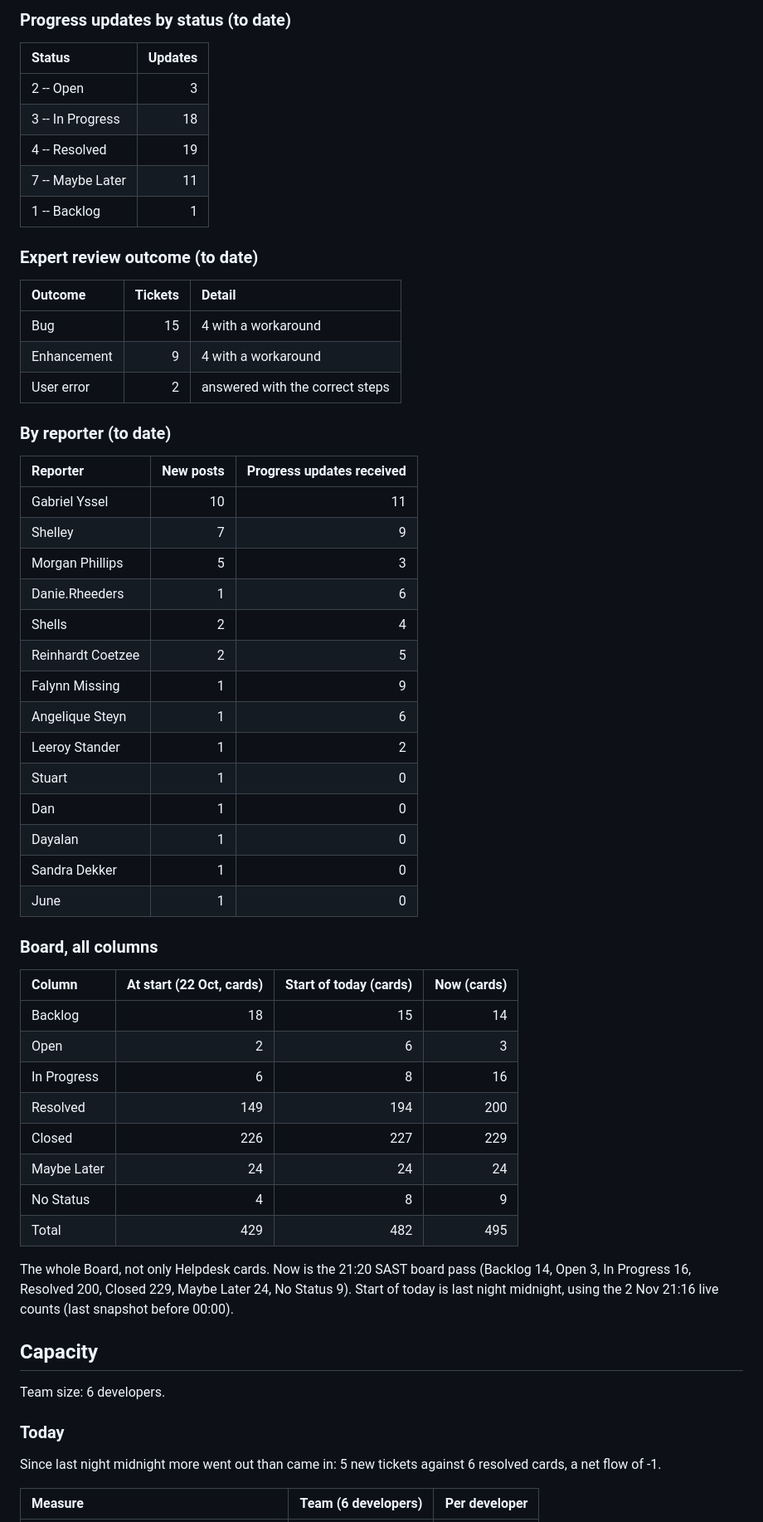
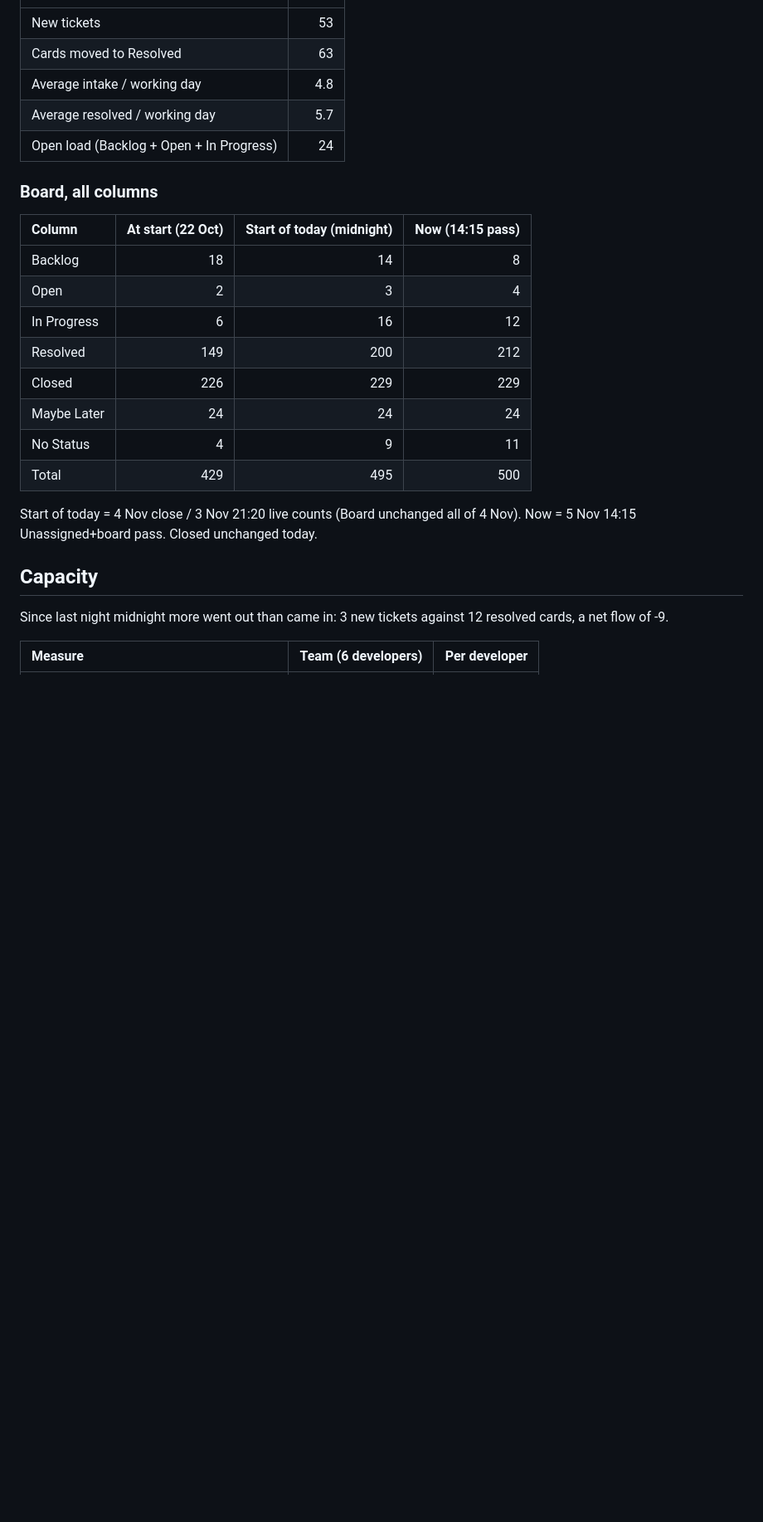
Before and after one commit to MorganPhillipsAMSquaredSystems/genesis-helpdesk-report, a Markdown page: report.md, the part around one of its changes. Shown at 83% size. Drawn GitHub-style; blank space fills up the shorter version.

Commit message:
Helpdesk report 2026-11-05 (md)

```diff
--- a/report.md
+++ b/report.md
@@ -159,62 +127,27 @@ Two of five new tickets got a desk first contact (Stuart, Dayalan). Three were h
-### Progress updates by status (to date)
-
-| Status | Updates |
-|:---|---:|
-| 2 -- Open | 3 |
-| 3 -- In Progress | 18 |
-| 4 -- Resolved | 19 |
-| 7 -- Maybe Later | 11 |
-| 1 -- Backlog | 1 |
-
-### Expert review outcome (to date)
-
-| Outcome | Tickets | Detail |
-|:---|---:|:---|
-| Bug | 15 | 4 with a workaround |
-| Enhancement | 9 | 4 with a workaround |
-| User error | 2 | answered with the correct steps |
-
-### By reporter (to date)
-
-| Reporter | New posts | Progress updates received |
-|:---|---:|---:|
-| Gabriel Yssel | 10 | 11 |
-| Shelley | 7 | 9 |
-| Morgan Phillips | 5 | 3 |
-| Danie.Rheeders | 1 | 6 |
-| Shells | 2 | 4 |
-| Reinhardt Coetzee | 2 | 5 |
-| Falynn Missing | 1 | 9 |
-| Angelique Steyn | 1 | 6 |
-| Leeroy Stander | 1 | 2 |
-| Stuart | 1 | 0 |
-| Dan | 1 | 0 |
-| Dayalan | 1 | 0 |
-| Sandra Dekker | 1 | 0 |
-| June | 1 | 0 |
+| New tickets | 53 |
+| Cards moved to Resolved | 63 |
+| Average intake / working day | 4.8 |
+| Average resolved / working day | 5.7 |
+| Open load (Backlog + Open + In Progress) | 24 |
 
 ### Board, all columns
 
-| Column | At start (22 Oct, cards) | Start of today (cards) | Now (cards) |
+| Column | At start (22 Oct) | Start of today (midnight) | Now (14:15 pass) |
 |:---|---:|---:|---:|
-| Backlog | 18 | 15 | 14 |
-| Open | 2 | 6 | 3 |
-| In Progress | 6 | 8 | 16 |
-| Resolved | 149 | 194 | 200 |
-| Closed | 226 | 227 | 229 |
+| Backlog | 18 | 14 | 8 |
+| Open | 2 | 3 | 4 |
+| In Progress | 6 | 16 | 12 |
+| Resolved | 149 | 200 | 212 |
+| Closed | 226 | 229 | 229 |
 | Maybe Later | 24 | 24 | 24 |
-| No Status | 4 | 8 | 9 |
-| Total | 429 | 482 | 495 |
+| No Status | 4 | 9 | 11 |
+| Total | 429 | 495 | 500 |
 
-The whole Board, not only Helpdesk cards. Now is the 21:20 SAST board pass (Backlog 14, Open 3, In Progress 16, Resolved 200, Closed 229, Maybe Later 24, No Status 9). Start of today is last night midnight, using the 2 Nov 21:16 live counts (last snapshot before 00:00).
+Start of today = 4 Nov close / 3 Nov 21:20 live counts (Board unchanged all of 4 Nov). Now = 5 Nov 14:15 Unassigned+board pass. Closed unchanged today.
 
 ## Capacity
 
-Team size: 6 developers.
-
-### Today
-
-Since last night midnight more went out than came in: 5 new tickets against 6 resolved cards, a net flow of -1.
+Since last night midnight more went out than came in: 3 new tickets against 12 resolved cards, a net flow of -9.
 
 | Measure | Team (6 developers) | Per developer |
 |:---|---:|---:|
```
Also changed, not shown: other parts of report.md (+86 -184 lines), reports/2026-11-05.md (added, +196 -0 lines).
